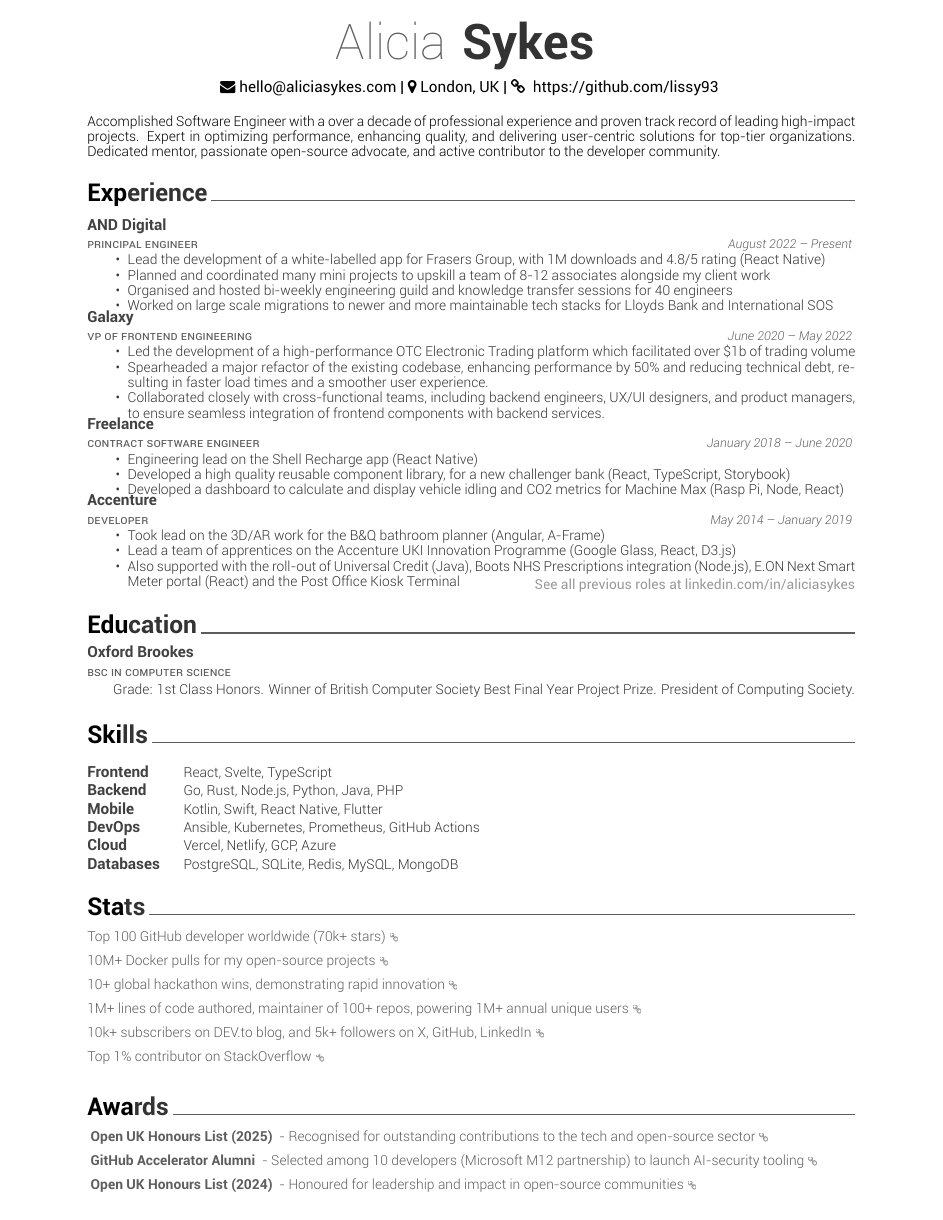
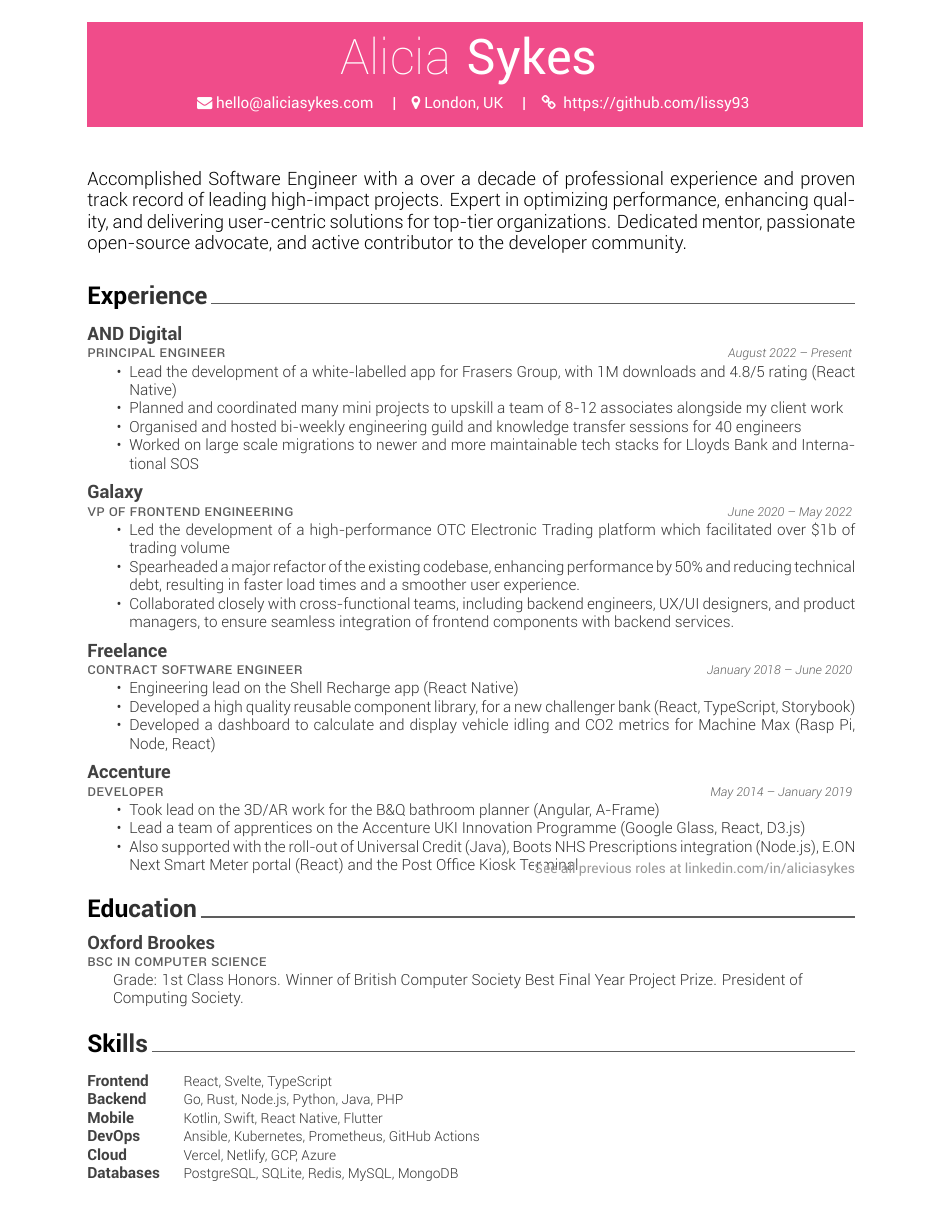
Before and after one commit to Lissy93/cv, a LaTeX CV (tex/resume.tex, which reads tex/resume-format.cls): page 1 of 2. Compiled offline with XeLaTeX.

Commit message:
v2 header

```diff
--- a/tex/resume-format.cls
+++ b/tex/resume-format.cls
@@ -157,7 +158,8 @@
 \definecolor{awesome-emerald}{HTML}{00A388}
 \definecolor{awesome-skyblue}{HTML}{0395DE}
 \definecolor{awesome-red}{HTML}{000000}
-\definecolor{awesome-pink}{HTML}{EF4089}
+\definecolor{awesome-pink}{HTML}{F04C8A}
+\definecolor{headerbg}{HTML}{F04C8A}
 \definecolor{awesome-orange}{HTML}{FF6138}
 \definecolor{awesome-nephritis}{HTML}{27AE60}
 \definecolor{awesome-concrete}{HTML}{95A5A6}
@@ -250,8 +252,9 @@
 %-------------------------------------------------------------------------------
 % Configure styles for each CV elements
 % For fundamental structures
-\newcommand*{\headerfirstnamestyle}[1]{{\fontsize{32pt}{1em}\headerfontlight\color{graytext} #1}}
-\newcommand*{\headerlastnamestyle}[1]{{\fontsize{32pt}{1em}\headerfont\bfseries\color{text} #1}}
+
+\newcommand*{\headerfirstnamestyle}[1]{{\fontsize{32pt}{1em}\headerfontlight\color{white} #1}}
+\newcommand*{\headerlastnamestyle}[1]{{\fontsize{32pt}{1em}\headerfont\color{white} #1}}
 \newcommand*{\headerpositionstyle}[1]{{\fontsize{7.6pt}{1em}\bodyfont\scshape\color{awesome} #1}}
 \newcommand*{\headeraddressstyle}[1]{{\fontsize{8pt}{1em}\headerfont\itshape\color{lighttext} #1}}
 \newcommand*{\headersocialstyle}[1]{{\fontsize{6.8pt}{1em}\headerfont\color{text} #1}}
@@ -261,11 +264,13 @@
 \newcommand*{\subsectionstyle}[1]{{\fontsize{12pt}{1em}\bodyfont\scshape\textcolor{text}{#1}}}
 
 % For elements of entry
-\newcommand*{\entrytitlestyle}[1]{{\fontsize{10pt}{1em}\bodyfont\bfseries\color{darktext} #1}}
-\newcommand*{\entrypositionstyle}[1]{{\fontsize{8pt}{1em}\bodyfont\scshape\color{graytext} #1}}
+\newcommand*{\entrytitlestyle}[1]{{\vspace*{-1.5mm}\fontsize{12pt}{1em}\bodyfont\bfseries\color{darktext} #1}}
+\newcommand*{\entrypositionstyle}[1]{{\fontsize{10pt}{1em}\bodyfont\scshape\color{graytext} #1}}
+
+
 \newcommand*{\entrydatestyle}[1]{{\fontsize{8pt}{1em}\bodyfontlight\slshape\color{graytext} #1}}
 \newcommand*{\entrylocationstyle}[1]{{\fontsize{9pt}{1em}\bodyfontlight\slshape\color{awesome} #1}}
-\newcommand*{\descriptionstyle}[1]{{\fontsize{9pt}{1em}\bodyfontlight\upshape\color{text} #1}}
+\newcommand*{\descriptionstyle}[1]{{\fontsize{10pt}{12pt}\bodyfontlight\upshape\color{text} #1}}
 \newcommand*{\skill}[1]{{\fontsize{9pt}{1em}\bodyfontlight\upshape\color{text} \textnormal{#1}}}
 
 % For elements of subentry
@@ -620,6 +625,7 @@
 % Define an entry of cv information
 % Usage: \cventry{<position>}{<title>}{<location>}{<date>}{<description>}
 \newcommand*{\cventry}[5]{
+  \par\addvspace{1.5mm}
   \setlength\tabcolsep{0pt}
   \setlength{\extrarowheight}{0pt}
   \begin{tabular*}{\textwidth}{@{\extracolsep{\fill}} L{12.5cm} R{4.5cm}}
@@ -700,7 +706,24 @@
   \vspace{0mm}
 }
 
-
+\renewenvironment{cvpersonalstatement}{
+  \vspace{4mm}
+  \bodyfontlight
+  \begin{justify}
+  \fontsize{12pt}{14pt}\selectfont
+  \begin{itemize}[
+    leftmargin=0ex,
+    label={},
+    nosep,
+    noitemsep,
+    before=\cvparagraphstyle
+  ]
+  \setlength{\parskip}{3mm}
+}{
+  \end{itemize}
+  \end{justify}
+  \vspace{2mm}
+}
 
 % Define an environment for cvskill
 \newenvironment{cvskills}{
--- a/tex/resume.tex
+++ b/tex/resume.tex
@@ -30,15 +30,41 @@
 %%% Override a separator for social informations in header(default: ' | ')
 %\headersocialsep[\quad\textbar\quad]
 \begin{document}
+%
 
 %%%%%%%%%%%%%%%%%%%%%%%%%%%%%%%%%%%%%%
 %     Profile
 %%%%%%%%%%%%%%%%%%%%%%%%%%%%%%%%%%%%%%
-\begin{center}
-    \headerfirstnamestyle{ Alicia } \headerlastnamestyle{ Sykes } \\
-    \vspace{2mm}
-    {\faEnvelope\ hello@aliciasykes.com} | {\faMapMarker\ London, UK} | {\faLink\ \href{ https://github.com/lissy93 }{ https://github.com/lissy93 }}
-\end{center}
+
+\setlength\fboxsep{10pt}%
+
+\begingroup
+  \hypersetup{
+    colorlinks=true,
+    linkcolor=white,
+    urlcolor=white,
+    citecolor=white,
+    pdfborder={0 0 0}
+  }%
+
+\noindent
+\colorbox{headerbg}{
+  \parbox{\dimexpr\textwidth-2\fboxsep}{
+    \color{white} %
+    \begin{center} %
+      \headerfirstnamestyle{ Alicia } %
+      \headerlastnamestyle{  Sykes }\\[2mm] %
+      \faEnvelope~\href{mailto:hello@aliciasykes.com}hello@aliciasykes.com %
+      \quad|\quad %
+      \faMapMarker~London, UK %
+      \quad|\quad %
+      \faLink~\href{ https://github.com/lissy93 }{ https://github.com/lissy93 } %
+    \end{center} %
+  }
+}
+\endgroup
+\vspace{2mm} %
+
 
 %%%%%%%%%%%%%%%%%%%%%%%%%%%%%%%%%%%%%%
 %     Personal Statement
```
Also changed, not shown: out/Alicia-Sykes-CV.pdf, tex/resume-format.cls (3 more changed lines), 1 other file.
